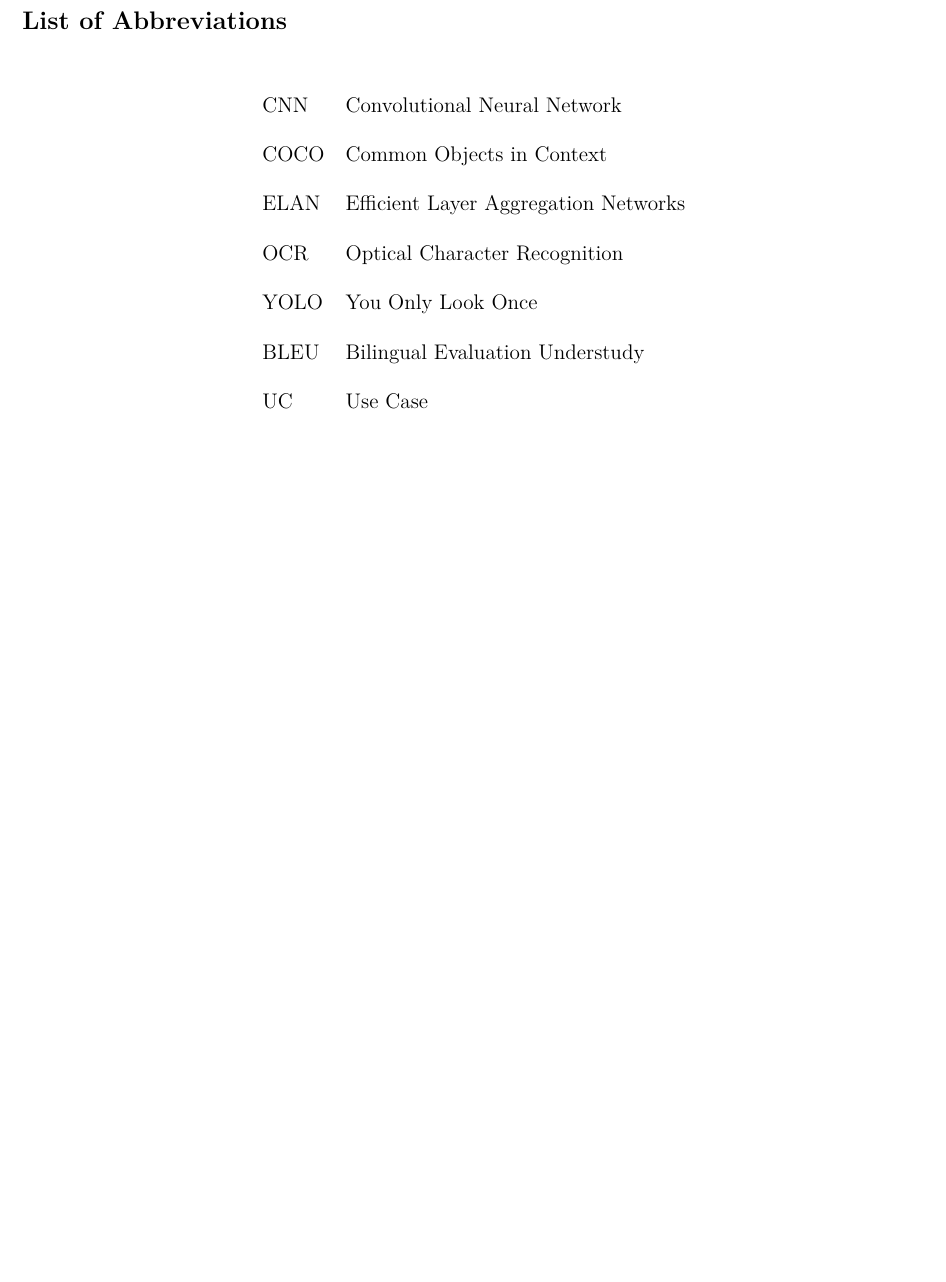
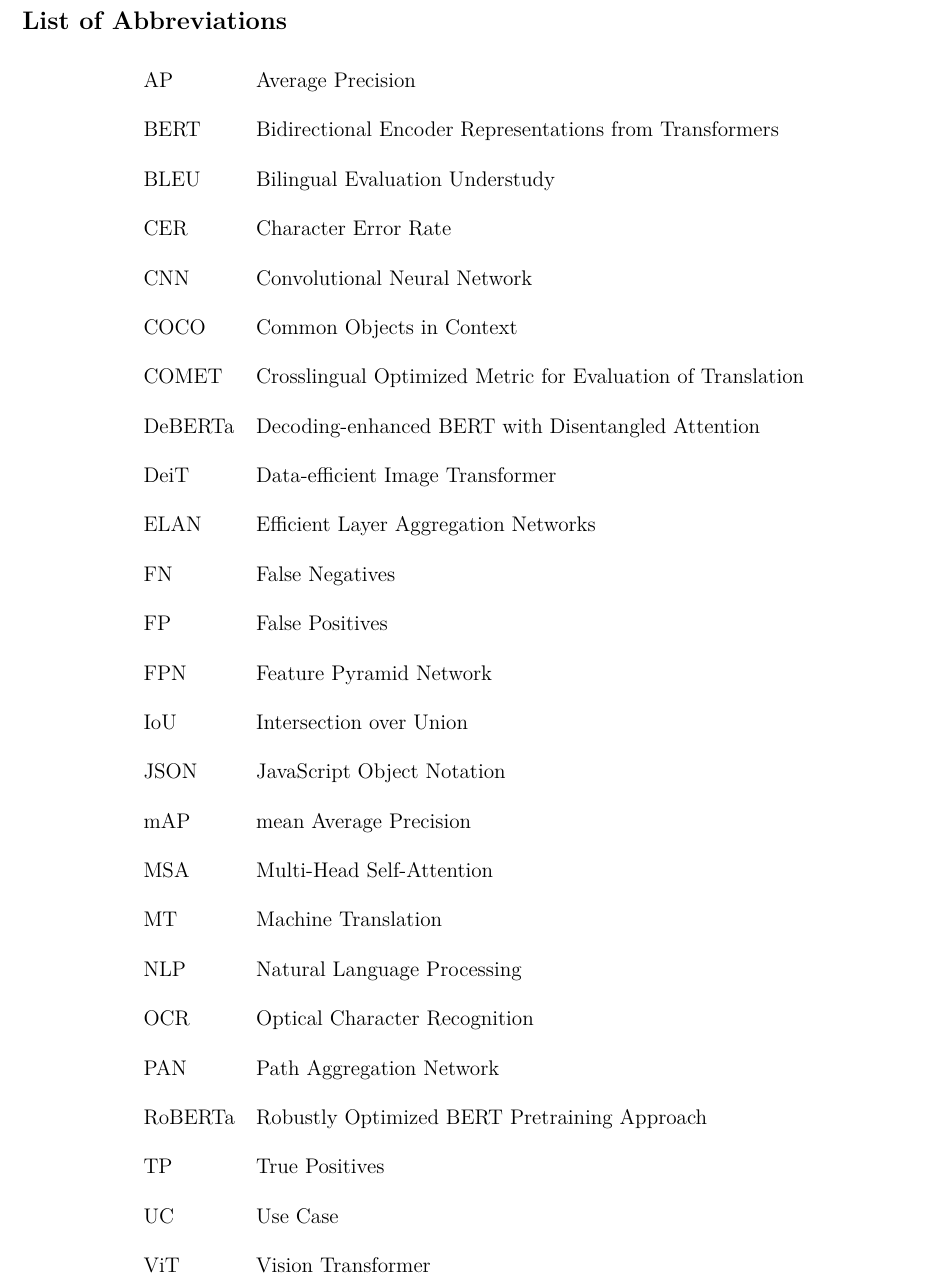
Before and after one commit to hngocngvu/group-project-report, a LaTeX document (main.tex): part of page 2 of 26, cut so that both start at the same text, the shorter picture padded with empty space. Compiled offline with pdfLaTeX.

Commit message:
Add abbreviations for NLP metrics and related terms in the table

```diff
--- a/main.tex
+++ b/main.tex
@@ -90,21 +90,55 @@
     \centering
     \large
     \begin{tabular}{ll}
+        AP & Average Precision \\
+        \\
+        BERT & Bidirectional Encoder Representations from Transformers \\
+        \\
+        BLEU & Bilingual Evaluation Understudy \\
+        \\
+        CER & Character Error Rate \\
         \\
         CNN & Convolutional Neural Network \\
         \\
         COCO & Common Objects in Context \\
         \\
+        COMET & Crosslingual Optimized Metric for Evaluation of Translation \\
+        \\
+        DeBERTa & Decoding-enhanced BERT with Disentangled Attention \\
+        \\
+        DeiT & Data-efficient Image Transformer \\
+        \\
         ELAN & Efficient Layer Aggregation Networks\\
+        \\
+        FN & False Negatives \\
+        \\
+        FP & False Positives \\
+        \\
+        FPN & Feature Pyramid Network \\
+        \\
+        IoU & Intersection over Union \\
+        \\
+        JSON & JavaScript Object Notation \\
+        \\
+        mAP & mean Average Precision \\
+        \\
+        MSA & Multi-Head Self-Attention \\
+        \\
+        MT & Machine Translation \\
+        \\
+        NLP & Natural Language Processing \\
         \\
         OCR & Optical Character Recognition \\
         \\
-        YOLO & You Only Look Once\\
+        PAN & Path Aggregation Network \\
         \\
-        BLEU & Bilingual Evaluation Understudy \\
+        RoBERTa & Robustly Optimized BERT Pretraining Approach \\
+        \\
+        TP & True Positives \\
         \\
         UC & Use Case\\
         \\
+        ViT & Vision Transformer \\
     \end{tabular}
 \end{table}
 
```
